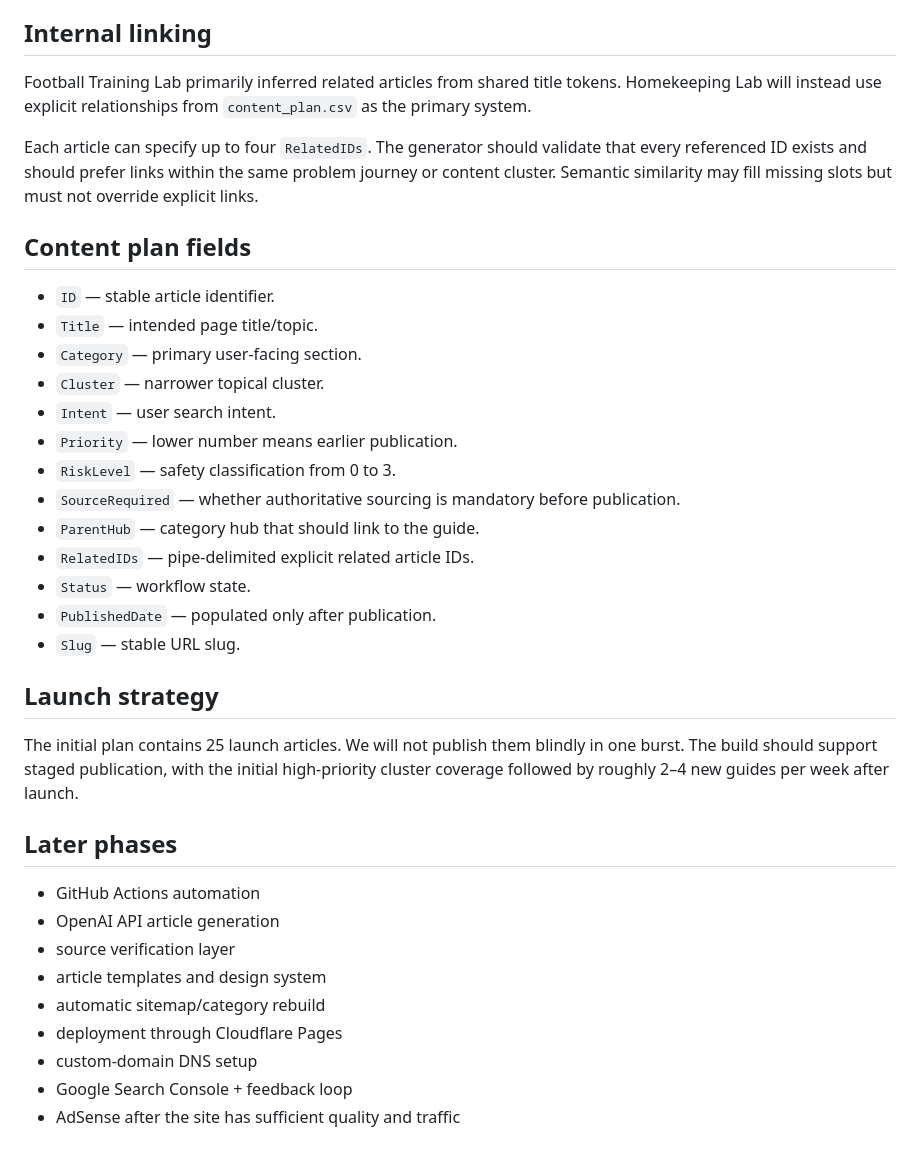
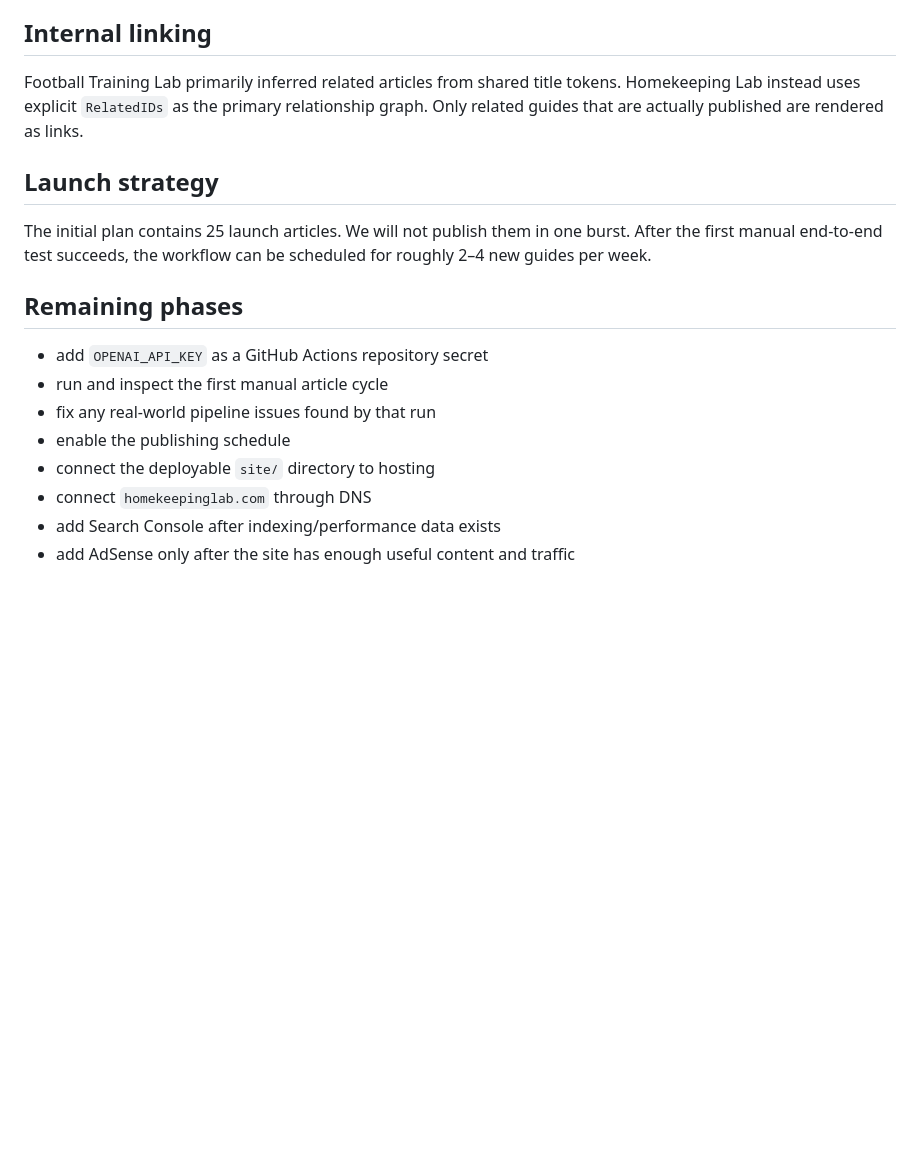
Before and after one commit to Borkorobko/homekeeping-lab, a Markdown page: docs/ARCHITECTURE.md, the part around one of its changes. Drawn GitHub-style; blank space fills up the shorter version.

```diff
--- a/docs/ARCHITECTURE.md
+++ b/docs/ARCHITECTURE.md
@@ -67,38 +70,19 @@ Category hubs use short top-level URLs, for example:
 
 ## Internal linking
 
-Football Training Lab primarily inferred related articles from shared title tokens. Homekeeping Lab will instead use explicit relationships from `content_plan.csv` as the primary system.
-
-Each article can specify up to four `RelatedIDs`. The generator should validate that every referenced ID exists and should prefer links within the same problem journey or content cluster. Semantic similarity may fill missing slots but must not override explicit links.
-
-## Content plan fields
-
-- `ID` — stable article identifier.
-- `Title` — intended page title/topic.
-- `Category` — primary user-facing section.
-- `Cluster` — narrower topical cluster.
-- `Intent` — user search intent.
-- `Priority` — lower number means earlier publication.
-- `RiskLevel` — safety classification from 0 to 3.
-- `SourceRequired` — whether authoritative sourcing is mandatory before publication.
-- `ParentHub` — category hub that should link to the guide.
-- `RelatedIDs` — pipe-delimited explicit related article IDs.
-- `Status` — workflow state.
-- `PublishedDate` — populated only after publication.
-- `Slug` — stable URL slug.
+Football Training Lab primarily inferred related articles from shared title tokens. Homekeeping Lab instead uses explicit `RelatedIDs` as the primary relationship graph. Only related guides that are actually published are rendered as links.
 
 ## Launch strategy
 
-The initial plan contains 25 launch articles. We will not publish them blindly in one burst. The build should support staged publication, with the initial high-priority cluster coverage followed by roughly 2–4 new guides per week after launch.
+The initial plan contains 25 launch articles. We will not publish them in one burst. After the first manual end-to-end test succeeds, the workflow can be scheduled for roughly 2–4 new guides per week.
 
-## Later phases
+## Remaining phases
 
-- GitHub Actions automation
-- OpenAI API article generation
-- source verification layer
-- article templates and design system
-- automatic sitemap/category rebuild
-- deployment through Cloudflare Pages
-- custom-domain DNS setup
-- Google Search Console + feedback loop
-- AdSense after the site has sufficient quality and traffic
+- add `OPENAI_API_KEY` as a GitHub Actions repository secret
+- run and inspect the first manual article cycle
+- fix any real-world pipeline issues found by that run
+- enable the publishing schedule
+- connect the deployable `site/` directory to hosting
+- connect `homekeepinglab.com` through DNS
+- add Search Console after indexing/performance data exists
+- add AdSense only after the site has enough useful content and traffic
```
Also changed, not shown: other parts of docs/ARCHITECTURE.md (+35 -32 lines).
